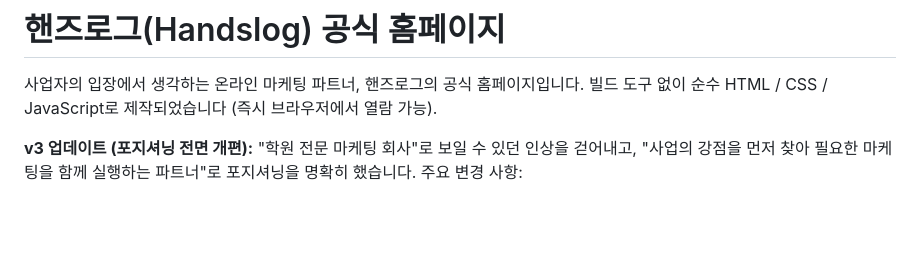
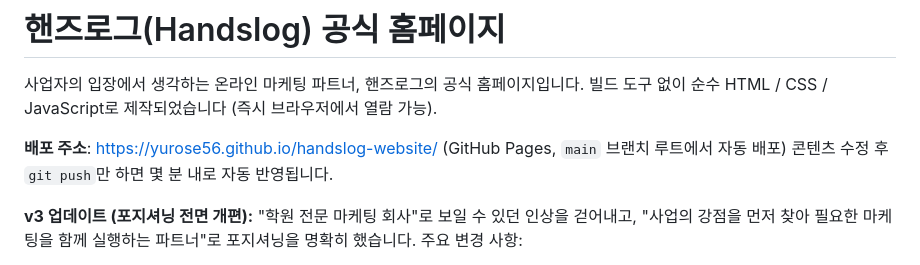
Before and after one commit to yurose56/handslog-website, a Markdown page: README.md, the part around the change. GitHub-like rendering; blank space fills up the shorter version.

Commit message:
docs: README에 GitHub Pages 배포 주소 기록
Co-Authored-By: Claude Sonnet 5 <noreply@anthropic.com>

```diff
--- a/README.md
+++ b/README.md
@@ -2,6 +2,9 @@
 
 사업자의 입장에서 생각하는 온라인 마케팅 파트너, 핸즈로그의 공식 홈페이지입니다.
 빌드 도구 없이 순수 HTML / CSS / JavaScript로 제작되었습니다 (즉시 브라우저에서 열람 가능).
+
+**배포 주소**: https://yurose56.github.io/handslog-website/ (GitHub Pages, `main` 브랜치 루트에서 자동 배포)
+콘텐츠 수정 후 `git push`만 하면 몇 분 내로 자동 반영됩니다.
 
 **v3 업데이트 (포지셔닝 전면 개편):** "학원 전문 마케팅 회사"로 보일 수 있던 인상을 걷어내고,
 "사업의 강점을 먼저 찾아 필요한 마케팅을 함께 실행하는 파트너"로 포지셔닝을 명확히 했습니다.
```
